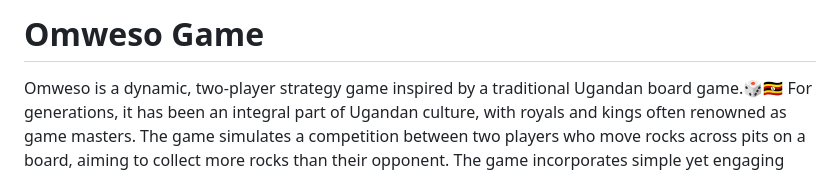
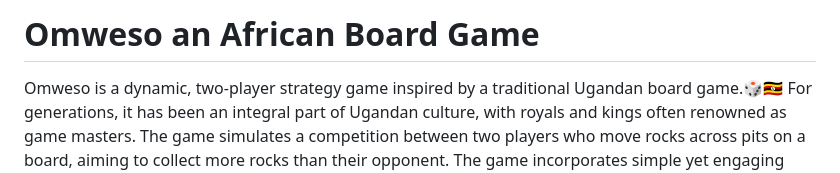
Before and after one commit to fahdm/Omweso, a Markdown page: README.md, the part around the change. Rendered like a GitHub page.

```diff
--- a/README.md
+++ b/README.md
@@ -1,4 +1,4 @@
-# Omweso Game
+# Omweso an African Board Game
 Omweso is a dynamic, two-player strategy game inspired by a traditional Ugandan board game.🎲🇺🇬
 For generations, it has been an integral part of Ugandan culture, with royals and kings often renowned as game masters. The game simulates a competition between two players who move rocks across pits on a board, aiming to collect more rocks than their opponent. The game incorporates simple yet engaging mechanics, including strategic movement, randomized unmovable pits, and a playful, gamified interface designed to provide an enjoyable experience for players of all ages. 👑🏆
 
```
